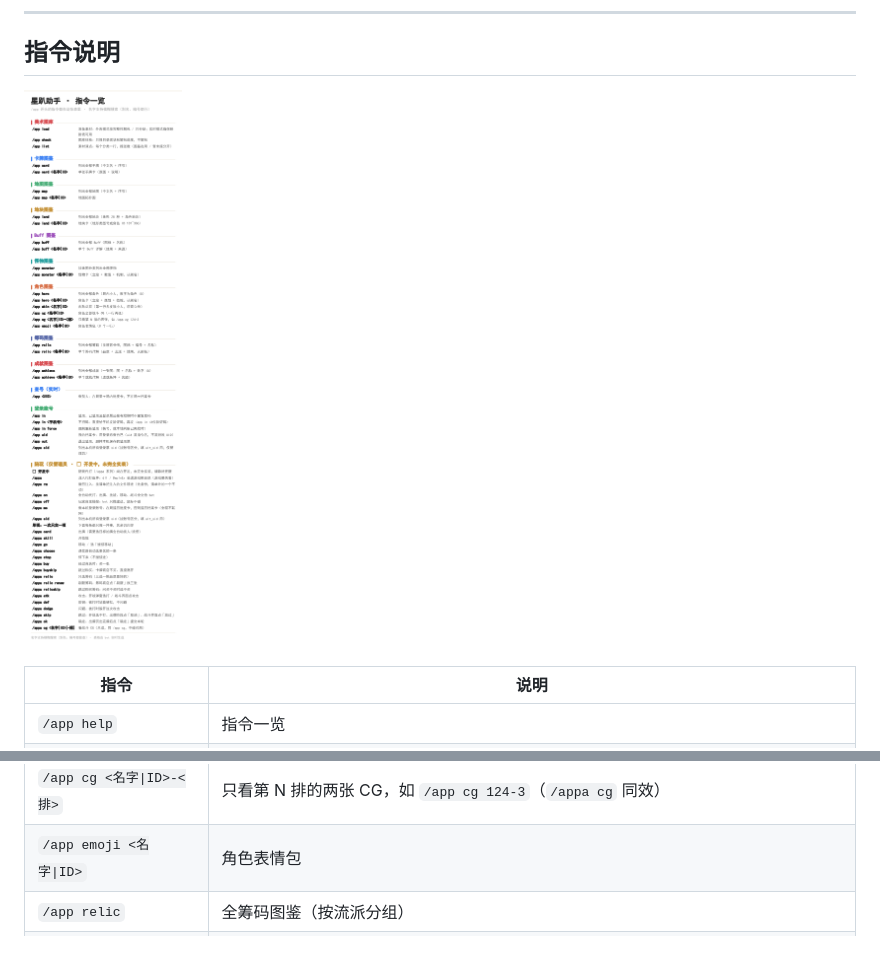
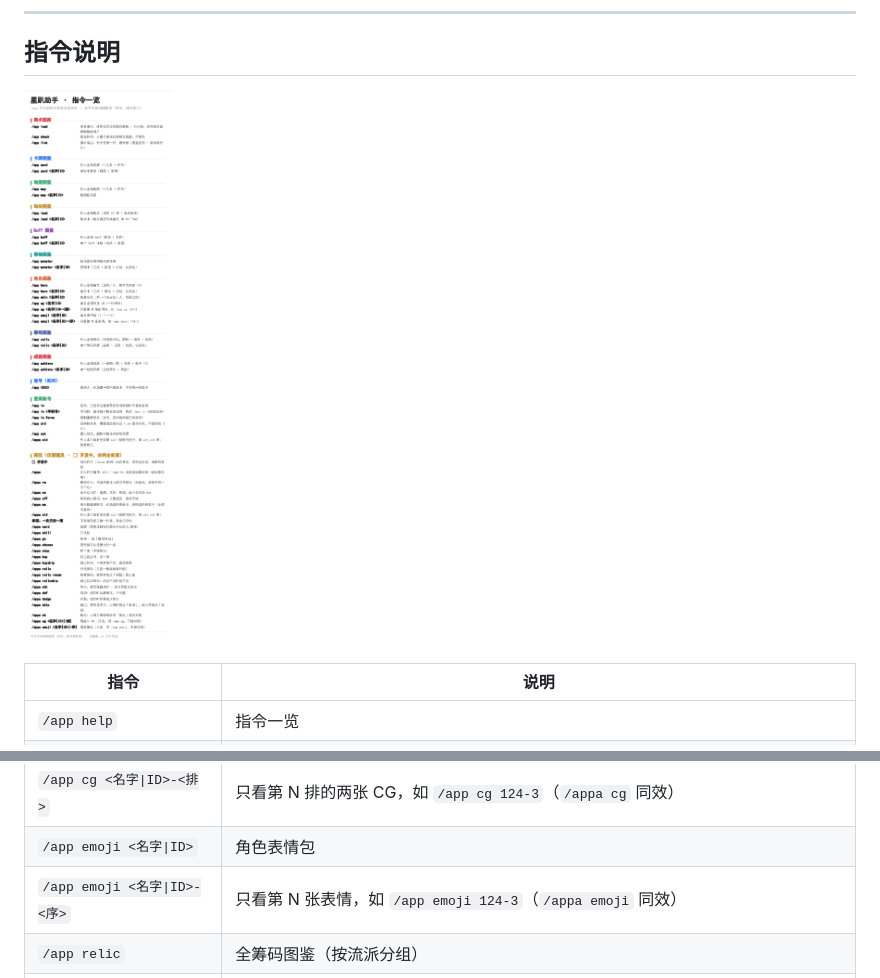
Before and after one commit to Ruoyuezero/astrbot_plugin_astralparty_pilot, a Markdown page: README.md, 2 parts joined by grey strips. Rendered like a GitHub page; pictures changed too: docs/help.png; blank space fills up the shorter version.

Commit message:
feat: /app emoji <角色>-<序> 只发第 N 张表情（/appa emoji 同效）；2.4.5

```diff
--- a/README.md
+++ b/README.md
@@ -57,6 +57,7 @@
 | `/app cg <名字\|ID>`      | 角色战斗 CG                                                        |
 | `/app cg <名字\|ID>-<排>`   | 只看第 N 排的两张 CG，如 `/app cg 124-3`（`/appa cg` 同效）                  |
 | `/app emoji <名字\|ID>`   | 角色表情包                                                          |
+| `/app emoji <名字\|ID>-<序>` | 只看第 N 张表情，如 `/app emoji 124-3`（`/appa emoji` 同效）              |
 | `/app relic`            | 全筹码图鉴（按流派分组）                                                   |
 | `/app relic <名字\|ID>`   | 单筹码详情（品质 + 流派 + 效果说明，认别名）                                      |
 | `/app achieve`          | 全成就图鉴                                                          |
```
Also changed, not shown: CHANGELOG.md (+6 -0 lines), 2 other files.
